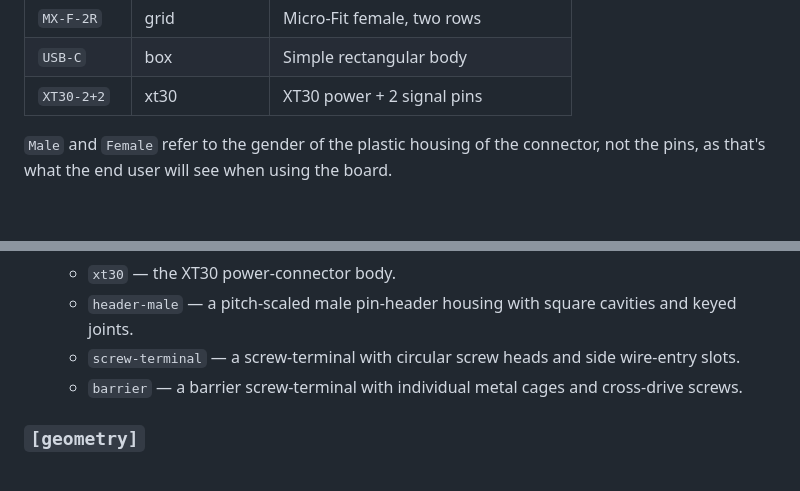
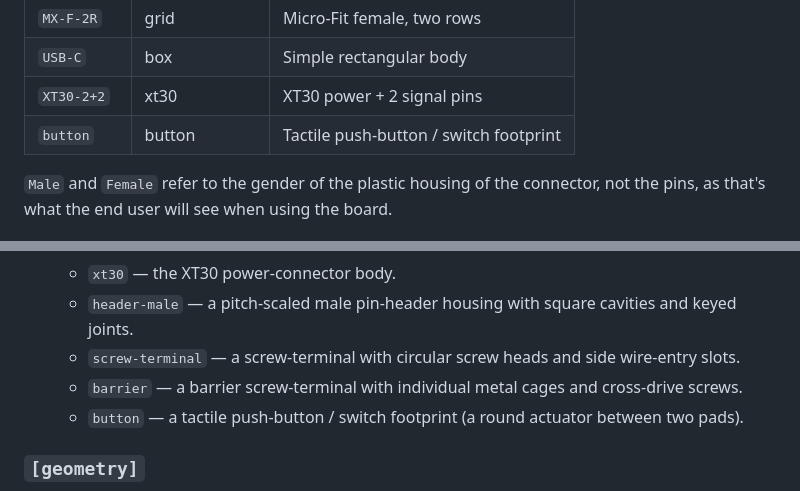
Before and after one commit to xbst/PinConnect, a Markdown page: docs/pinout-gen/connector-types.md, 2 parts joined by grey strips. Rendered like a GitHub page; blank space fills up the shorter version.

Commit message:
Docs: List the button connector type and style
The built-in types table and the style list in connector-types.md omitted
the `button` type/style, which both the generator and designer ship.

Co-Authored-By: Claude Fable 5 <noreply@anthropic.com>

```diff
--- a/docs/pinout-gen/connector-types.md
+++ b/docs/pinout-gen/connector-types.md
@@ -21,6 +21,7 @@ Type definitions live in `pinout_gen/pinout_gen/connectors/`, one `.toml` file p
 | `MX-F-2R` | grid | Micro-Fit female, two rows |
 | `USB-C` | box | Simple rectangular body |
 | `XT30-2+2` | xt30 | XT30 power + 2 signal pins |
+| `button` | button | Tactile push-button / switch footprint |
 
 `Male` and `Female` refer to the gender of the plastic housing of the connector, not the pins, as that's what the end user will see when using the board.
 
@@ -59,6 +60,7 @@ cavity_size = 10.5
   - `header-male` — a pitch-scaled male pin-header housing with square cavities and keyed joints.
   - `screw-terminal` — a screw-terminal with circular screw heads and side wire-entry slots.
   - `barrier` — a barrier screw-terminal with individual metal cages and cross-drive screws.
+  - `button` — a tactile push-button / switch footprint (a round actuator between two pads).
 
 ### `[geometry]`
 
```
